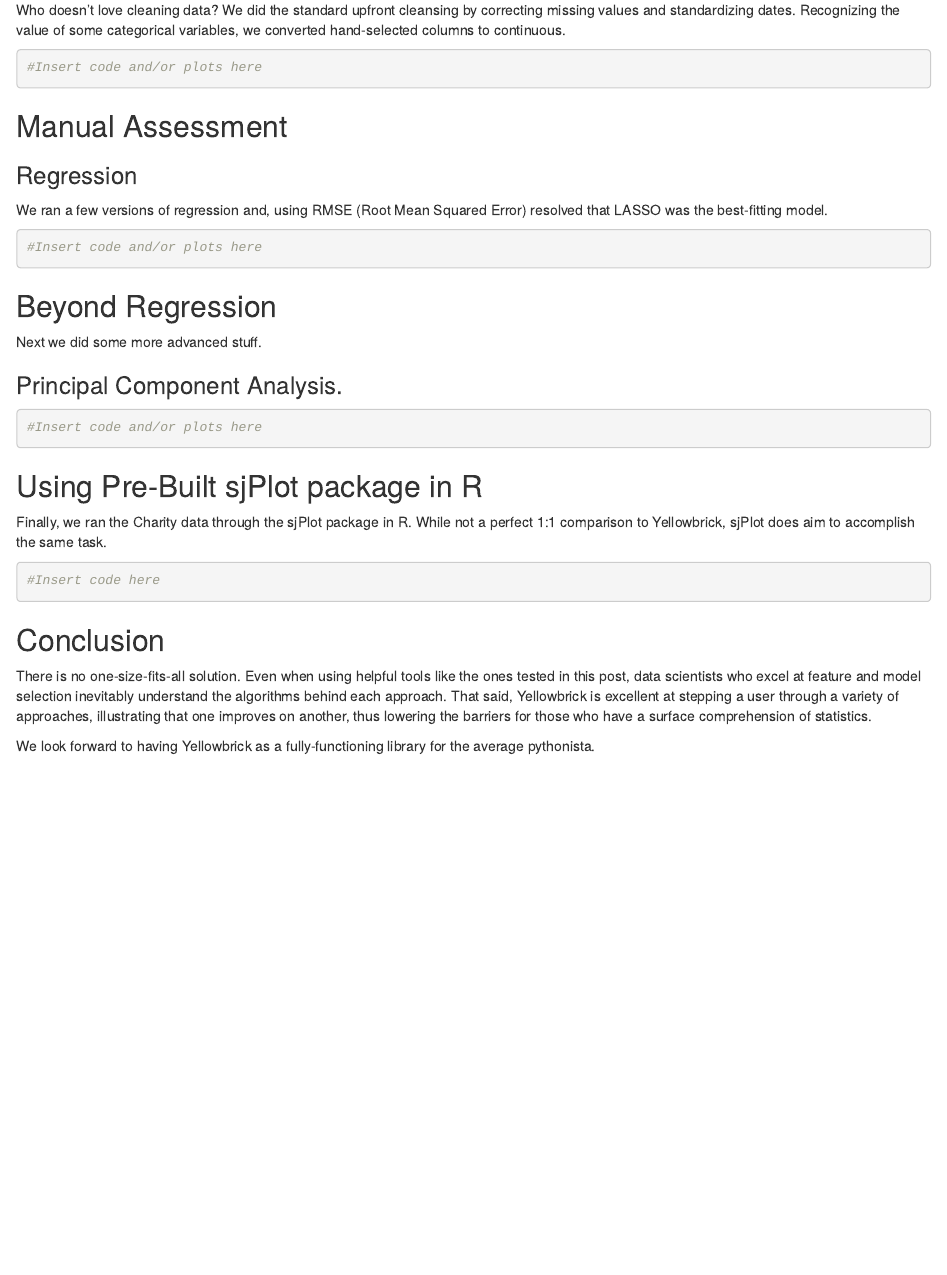
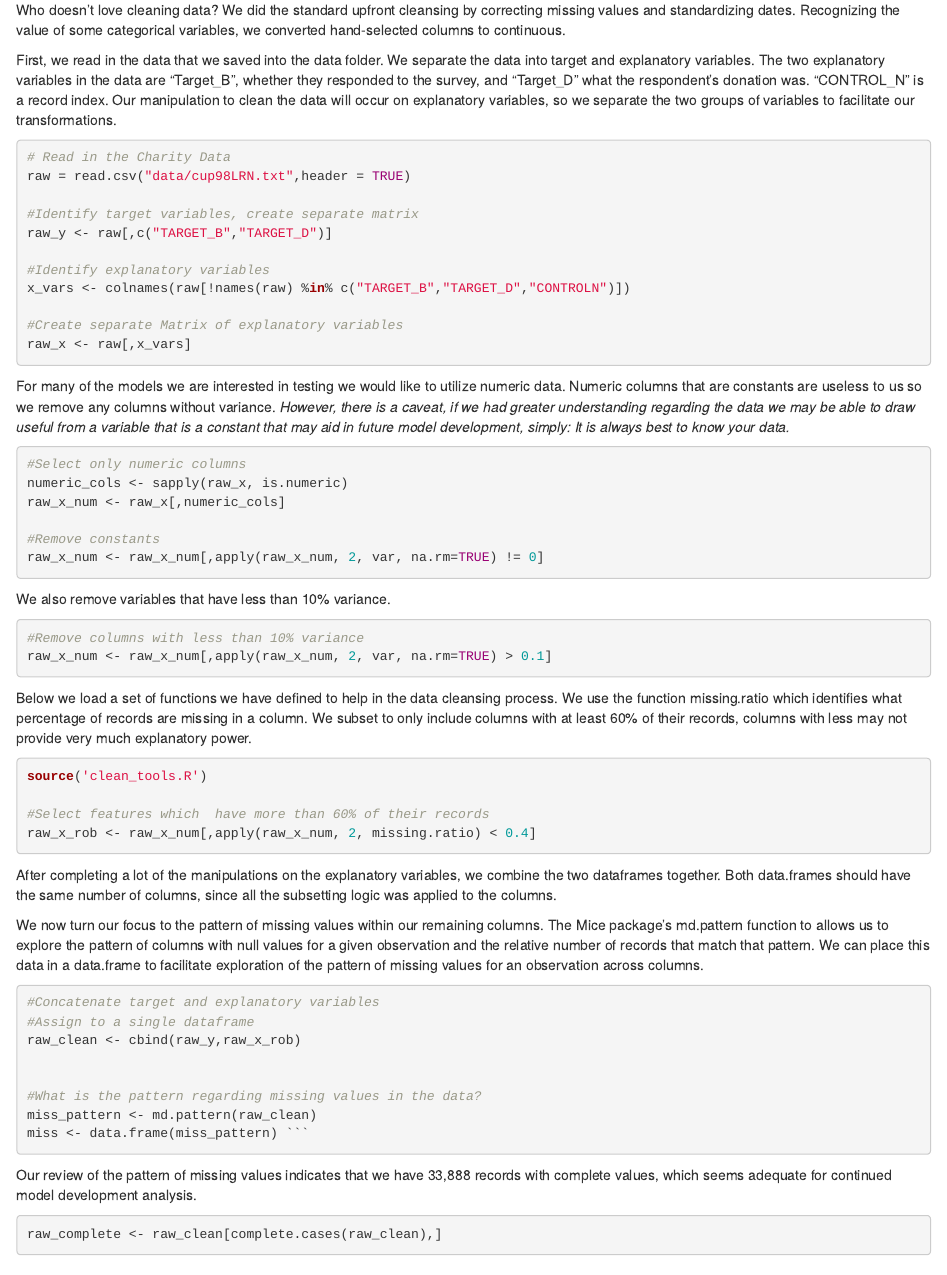
Before and after one commit to morganmendis/wonderland, an R Markdown document (BlogPost.rmd): the page in a window 1100 px wide, from 390 px down. Rendered offline with R 4.5, knitr and Pandoc, with nearby package versions.

Commit message:
Updated blog, conformed code to match

````diff
--- a/BlogPost.rmd
+++ b/BlogPost.rmd
@@ -19,8 +19,64 @@
 ### Cleaning
 Who doesn't love cleaning data? We did the standard upfront cleansing by correcting missing values and standardizing dates. Recognizing the value of some categorical variables, we converted hand-selected columns to continuous.
 
-```{r}
-#Insert code and/or plots here
+First, we read in the data that we saved into the data folder. We separate the data into target and explanatory variables. The two explanatory variables in the data are "Target\_B", whether they responded to the survey, and "Target\_D" what the respondent's donation was. "CONTROL\_N" is a record index. Our manipulation to clean the data will occur on explanatory variables, so we separate the two groups of variables to facilitate our transformations.
+
+```{r eval=FALSE}
+# Read in the Charity Data
+raw = read.csv("data/cup98LRN.txt",header = TRUE)
+
+#Identify target variables, create separate matrix
+raw_y <- raw[,c("TARGET_B","TARGET_D")]
+
+#Identify explanatory variables
+x_vars <- colnames(raw[!names(raw) %in% c("TARGET_B","TARGET_D","CONTROLN")])
+
+#Create separate Matrix of explanatory variables
+raw_x <- raw[,x_vars]
+```
+
+For many of the models we are interested in testing we would like to utilize numeric data. Numeric columns that are constants are useless to us so we remove any columns without variance. *However, there is a caveat, if we had greater understanding regarding the data we may be able to draw useful from a variable that is a constant that may aid in future model development, simply: It is always best to know your data.*
+```{r eval=FALSE}
+#Select only numeric columns
+numeric_cols <- sapply(raw_x, is.numeric)
+raw_x_num <- raw_x[,numeric_cols]
+
+#Remove constants
+raw_x_num <- raw_x_num[,apply(raw_x_num, 2, var, na.rm=TRUE) != 0]
+
+```
+
+We also remove variables that have less than 10% variance.
+```{r eval=FALSE}
+#Remove columns with less than 10% variance
+raw_x_num <- raw_x_num[,apply(raw_x_num, 2, var, na.rm=TRUE) > 0.1]
+```
+
+Below we load a set of functions we have defined to help in the data cleansing process. We use the function missing.ratio which identifies what percentage of records are missing in a column. We subset to only include columns with at least 60% of their records, columns with less may not provide very much explanatory power.
+```{r eval=FALSE}
+source('clean_tools.R')
+
+#Select features which  have more than 60% of their records
+raw_x_rob <- raw_x_num[,apply(raw_x_num, 2, missing.ratio) < 0.4]
+```
+
+After completing a lot of the manipulations on the explanatory variables, we combine the two dataframes together. Both data.frames should have the same number of columns, since all the subsetting logic was applied to the columns.
+
+We now turn our focus to the pattern of missing values within our remaining columns. The Mice package's md.pattern function to allows us to explore the pattern of columns with null values for a given observation and the relative number of records that match that pattern. We can place this data in a data.frame to facilitate exploration of the pattern of missing values for an observation across columns.
+```{r eval=FALSE}
+#Concatenate target and explanatory variables
+#Assign to a single dataframe
+raw_clean <- cbind(raw_y,raw_x_rob)
+
+
+#What is the pattern regarding missing values in the data?
+miss_pattern <- md.pattern(raw_clean)
+miss <- data.frame(miss_pattern) ```
+```
+
+Our review of the pattern of missing values indicates that we have 33,888 records with complete values, which seems adequate for continued model development analysis.
+```{r eval=FALSE}
+raw_complete <- raw_clean[complete.cases(raw_clean),]
 ```
 
 ## Manual Assessment
@@ -38,3 +97 @@
 
-```{r}
-#Insert code and/or plots here
````
Also changed, not shown: clean_pci_data.R (+7 -6 lines), BlogPost.rmd (18 more changed lines).
